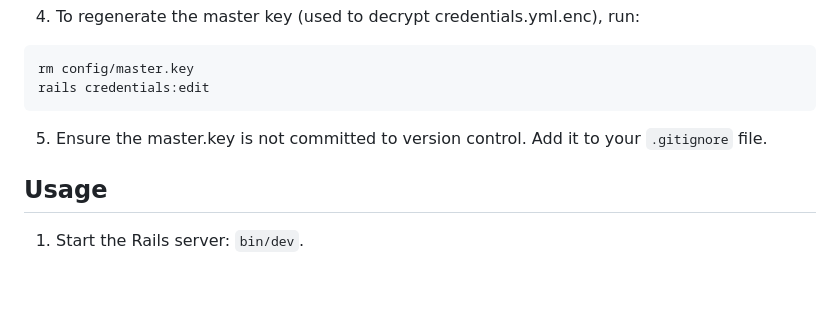
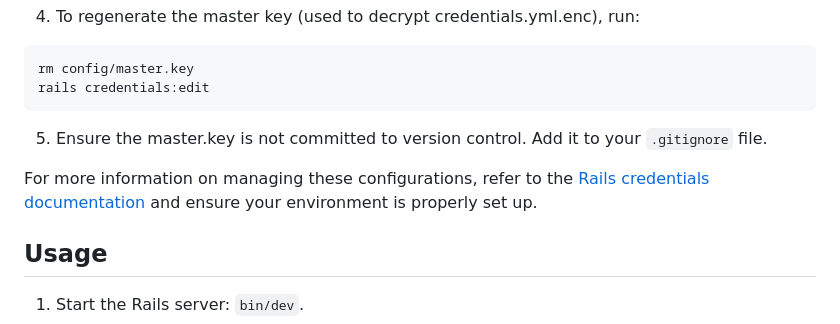
Before and after one commit to hatcheta1/book-me, a Markdown page: README.md, the part around the change. Rendered like a GitHub page; blank space fills up the shorter version.

Commit message:
added rails credentials documentation link

```diff
--- a/README.md
+++ b/README.md
@@ -75,6 +75,8 @@ rails credentials:edit
 
 5. Ensure the master.key is not committed to version control. Add it to your `.gitignore` file.
 
+For more information on managing these configurations, refer to the [Rails credentials documentation](https://edgeguides.rubyonrails.org/security.html) and ensure your environment is properly set up.
+
 ## Usage
 1. Start the Rails server:
 `bin/dev`.
```
